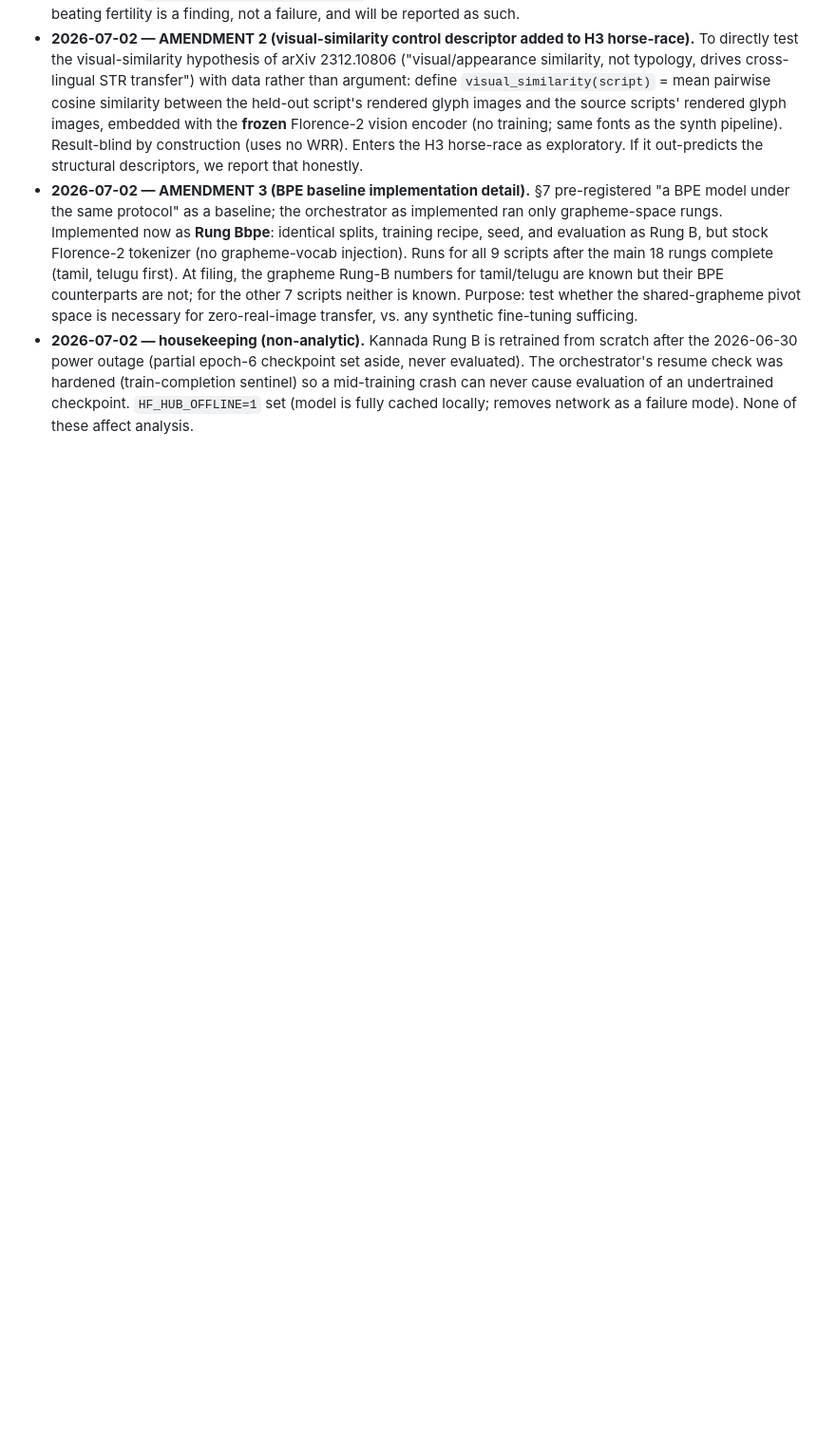
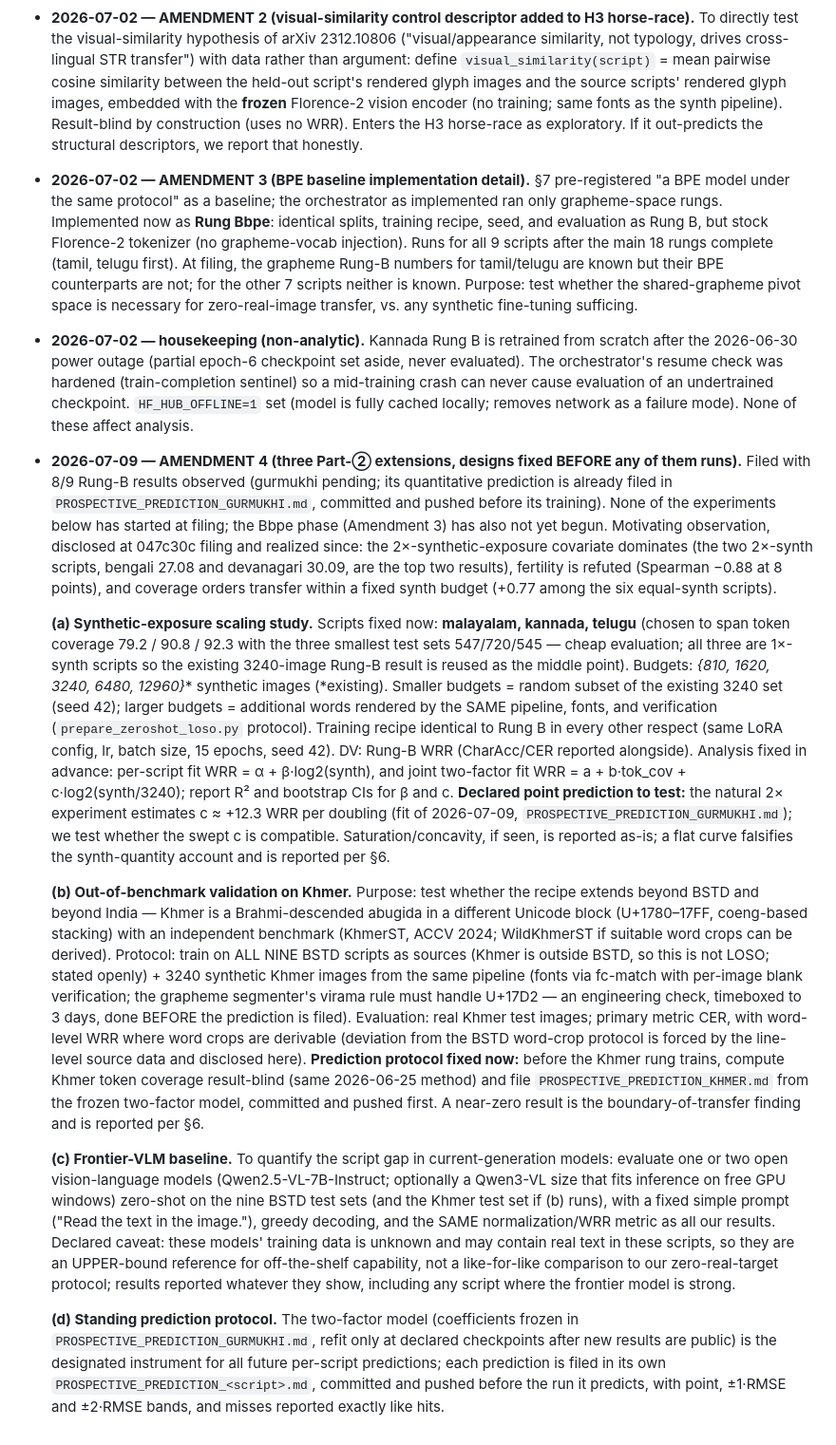
Before and after one commit to RITU940/-brahmic-str, a Markdown page: lstm_model/PREREGISTRATION.md, the part around the change. Shown at 95% size. Drawn GitHub-style; blank space fills up the shorter version.

Commit message:
PREREGISTRATION Amendment 4: fix designs for synth-scaling study (malayalam/kannada/telugu x {810..12960}), Khmer out-of-benchmark validation, and frontier-VLM baseline — filed before any of them runs

```diff
--- a/lstm_model/PREREGISTRATION.md
+++ b/lstm_model/PREREGISTRATION.md
@@ -153,3 +153,55 @@ say so rather than approximate and over-claim.
   orchestrator's resume check was hardened (train-completion sentinel) so a mid-training crash
   can never cause evaluation of an undertrained checkpoint. `HF_HUB_OFFLINE=1` set (model is
   fully cached locally; removes network as a failure mode). None of these affect analysis.
+- **2026-07-09 — AMENDMENT 4 (three Part-② extensions, designs fixed BEFORE any of them runs).**
+  Filed with 8/9 Rung-B results observed (gurmukhi pending; its quantitative prediction is already
+  filed in `PROSPECTIVE_PREDICTION_GURMUKHI.md`, committed and pushed before its training). None of
+  the experiments below has started at filing; the Bbpe phase (Amendment 3) has also not yet begun.
+  Motivating observation, disclosed at 047c30c filing and realized since: the 2×-synthetic-exposure
+  covariate dominates (the two 2×-synth scripts, bengali 27.08 and devanagari 30.09, are the top two
+  results), fertility is refuted (Spearman −0.88 at 8 points), and coverage orders transfer within a
+  fixed synth budget (+0.77 among the six equal-synth scripts).
+
+  **(a) Synthetic-exposure scaling study.** Scripts fixed now: **malayalam, kannada, telugu**
+  (chosen to span token coverage 79.2 / 90.8 / 92.3 with the three smallest test sets 547/720/545 —
+  cheap evaluation; all three are 1×-synth scripts so the existing 3240-image Rung-B result is
+  reused as the middle point). Budgets: **{810, 1620, 3240*, 6480, 12960}** synthetic images
+  (*existing). Smaller budgets = random subset of the existing 3240 set (seed 42); larger budgets =
+  additional words rendered by the SAME pipeline, fonts, and verification (`prepare_zeroshot_loso.py`
+  protocol). Training recipe identical to Rung B in every other respect (same LoRA config, lr,
+  batch size, 15 epochs, seed 42). DV: Rung-B WRR (CharAcc/CER reported alongside). Analysis fixed
+  in advance: per-script fit WRR = α + β·log2(synth), and joint two-factor fit
+  WRR = a + b·tok_cov + c·log2(synth/3240); report R² and bootstrap CIs for β and c.
+  **Declared point prediction to test:** the natural 2× experiment estimates c ≈ +12.3 WRR per
+  doubling (fit of 2026-07-09, `PROSPECTIVE_PREDICTION_GURMUKHI.md`); we test whether the swept c
+  is compatible. Saturation/concavity, if seen, is reported as-is; a flat curve falsifies the
+  synth-quantity account and is reported per §6.
+
+  **(b) Out-of-benchmark validation on Khmer.** Purpose: test whether the recipe extends beyond
+  BSTD and beyond India — Khmer is a Brahmi-descended abugida in a different Unicode block
+  (U+1780–17FF, coeng-based stacking) with an independent benchmark (KhmerST, ACCV 2024;
+  WildKhmerST if suitable word crops can be derived). Protocol: train on ALL NINE BSTD scripts as
+  sources (Khmer is outside BSTD, so this is not LOSO; stated openly) + 3240 synthetic Khmer images
+  from the same pipeline (fonts via fc-match with per-image blank verification; the grapheme
+  segmenter's virama rule must handle U+17D2 — an engineering check, timeboxed to 3 days, done
+  BEFORE the prediction is filed). Evaluation: real Khmer test images; primary metric CER, with
+  word-level WRR where word crops are derivable (deviation from the BSTD word-crop protocol is
+  forced by the line-level source data and disclosed here). **Prediction protocol fixed now:**
+  before the Khmer rung trains, compute Khmer token coverage result-blind (same 2026-06-25 method)
+  and file `PROSPECTIVE_PREDICTION_KHMER.md` from the frozen two-factor model, committed and pushed
+  first. A near-zero result is the boundary-of-transfer finding and is reported per §6.
+
+  **(c) Frontier-VLM baseline.** To quantify the script gap in current-generation models: evaluate
+  one or two open vision-language models (Qwen2.5-VL-7B-Instruct; optionally a Qwen3-VL size that
+  fits inference on free GPU windows) zero-shot on the nine BSTD test sets (and the Khmer test set
+  if (b) runs), with a fixed simple prompt ("Read the text in the image."), greedy decoding, and
+  the SAME normalization/WRR metric as all our results. Declared caveat: these models' training
+  data is unknown and may contain real text in these scripts, so they are an UPPER-bound reference
+  for off-the-shelf capability, not a like-for-like comparison to our zero-real-target protocol;
+  results reported whatever they show, including any script where the frontier model is strong.
+
+  **(d) Standing prediction protocol.** The two-factor model (coefficients frozen in
+  `PROSPECTIVE_PREDICTION_GURMUKHI.md`, refit only at declared checkpoints after new results are
+  public) is the designated instrument for all future per-script predictions; each prediction is
+  filed in its own `PROSPECTIVE_PREDICTION_<script>.md`, committed and pushed before the run it
+  predicts, with point, ±1·RMSE and ±2·RMSE bands, and misses reported exactly like hits.
```
